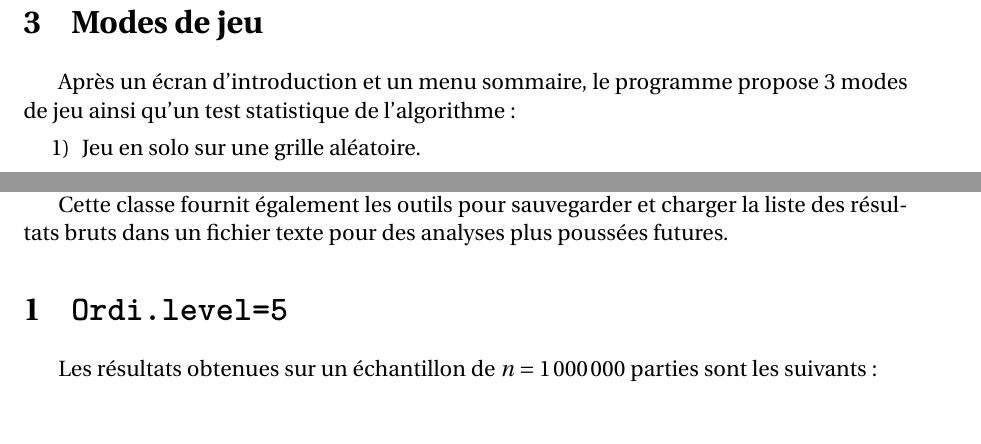
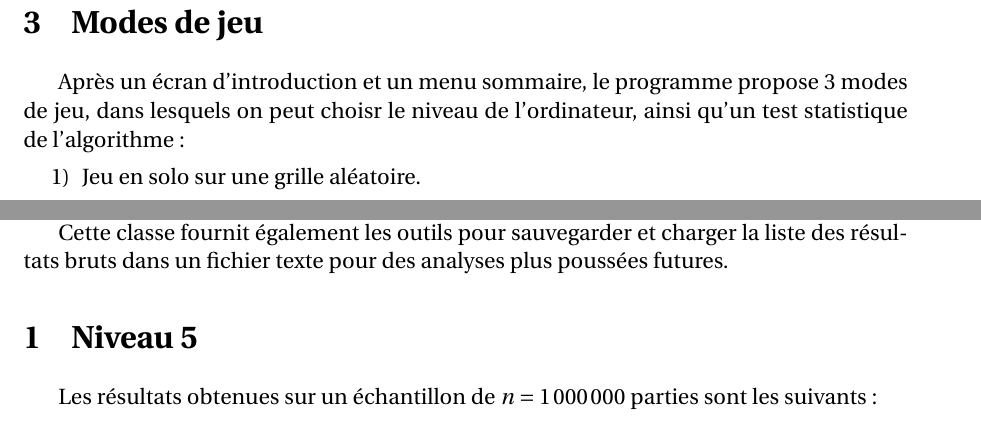
Before and after one commit to Abunux/pyBatNav, a LaTeX book (Rapport/Muller_Reboul_ISN2016_BatailleNavale_Rapport.tex, which reads Rapport/chapitres/annexe_stats.tex, Rapport/chapitres/chap_console.tex): two parts of pages 28 and 37 of 79, joined at a grey line, cut so that both start at the same text. Compiled offline with pdfLaTeX.

Commit message:
modifié:         Rapport/Muller_Reboul_ISN2016_BatailleNavale_Rapport.aux 	modifié:         Rapport/Muller_Reboul_ISN2016_BatailleNavale_Rapport.log 	modifié:         Rapport/Muller_Reboul_ISN2016_BatailleNavale_Rapport.pdf 	modifié:         Rapport/Muller_Reboul_ISN2016_BatailleNavale_Rapport.synctex.gz 	modifié:         Rapport/Muller_Reboul_ISN2016_BatailleNavale_Rapport.toc 	modifié:         Rapport/chapitres/annexe_stats.tex 	modifié:         Rapport/chapitres/chap_console.tex

```diff
--- a/Rapport/chapitres/annexe_stats.tex
+++ b/Rapport/chapitres/annexe_stats.tex
@@ -2,7 +2,7 @@
 Le module \texttt{bn\_stats.py} fournit, dans la classe \texttt{Stats}, les outils pour analyser statistiquement une distribution de valeurs (calculs des indicateurs statistiques classiques, représentation en histogramme et diagramme en boîte grâce aux modules \texttt{numpy} et \texttt{matplotlib}).
 
 Cette classe fournit également les outils pour sauvegarder et charger la liste des résultats bruts dans un fichier texte pour des analyses plus poussées futures.
-\section{\texttt{Ordi.level=5}}
+\section{Niveau 5}
 Les résultats obtenues sur un échantillon de $n=1\,000\,000$ parties sont les suivants :
 \begin{center}
 \begin{tabular}[t]{|c|l|}
--- a/Rapport/chapitres/chap_console.tex
+++ b/Rapport/chapitres/chap_console.tex
@@ -90,7 +90,7 @@ Au final, cela permet de construire toute la grille, dans tous les cas de figure
 
 \newpage
 \section{Modes de jeu}
-Après un écran d'introduction et un menu sommaire, le programme propose 3 modes de jeu ainsi qu'un test statistique de l'algorithme :
+Après un écran d'introduction et un menu sommaire, le programme propose 3 modes de jeu, dans lesquels on peut choisr le niveau de l'ordinateur, ainsi qu'un test statistique de l'algorithme :
 \begin{enumerate}
 \item Jeu en solo sur une grille aléatoire.
 \item Résolution d'une grille aléatoire par l'ordinateur, avec mise en évidence des bateaux qu'il doit trouver (voir annexe \ref{annexe_algo_action} page \pageref{annexe_algo_action}).
```
Also changed, not shown: Rapport/Muller_Reboul_ISN2016_BatailleNavale_Rapport.pdf, 4 other files.
